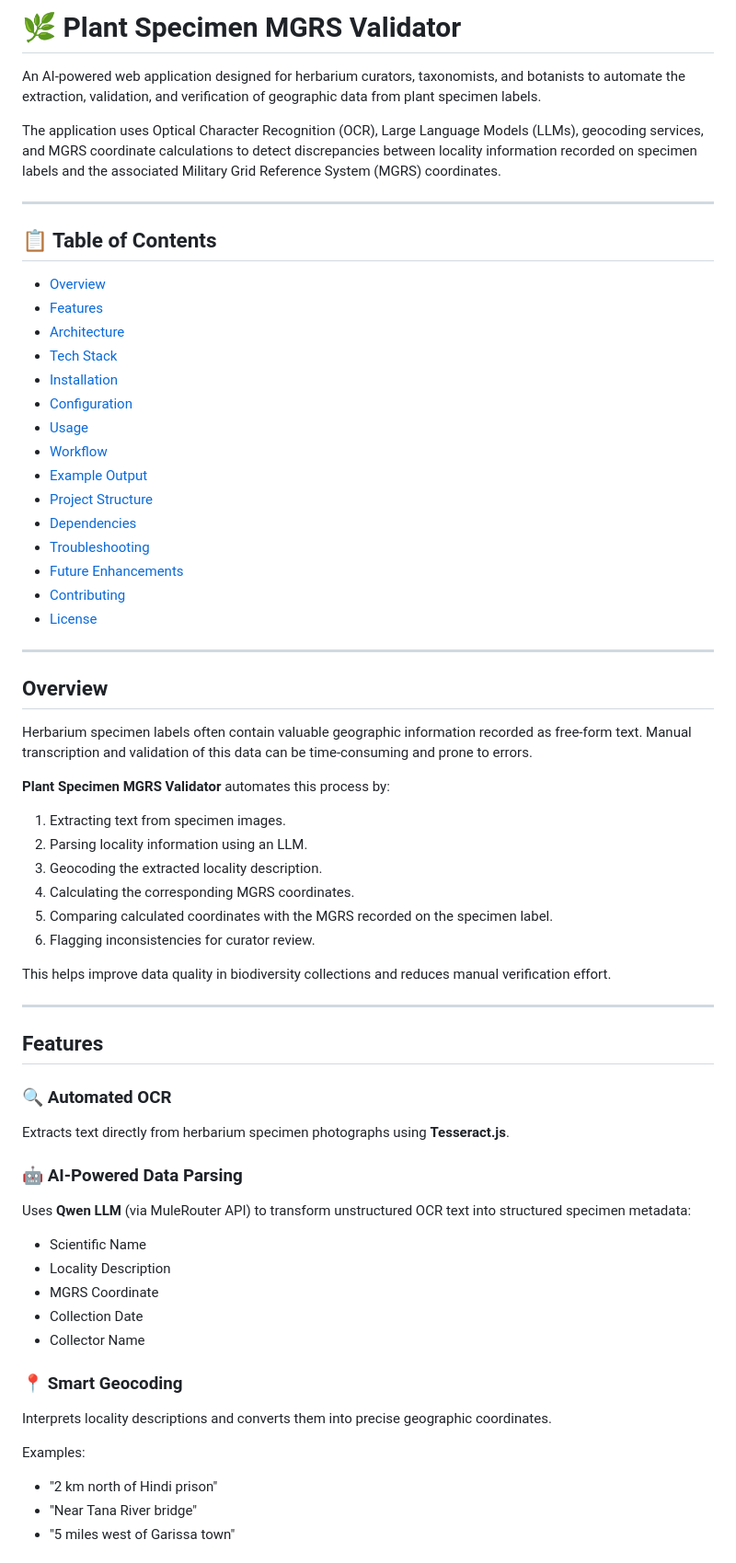
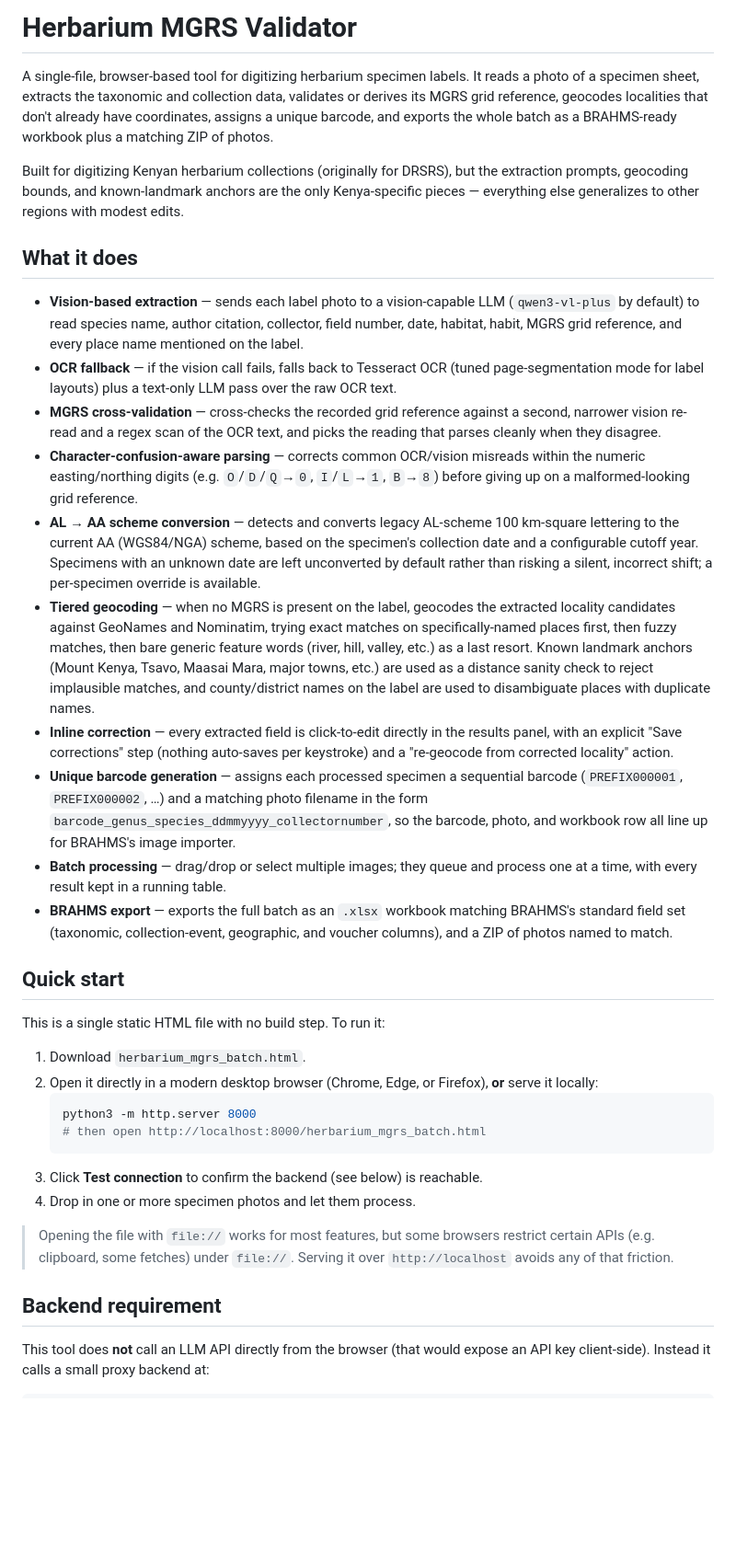
Before and after one commit to davy254/herbarium-workflow, a Markdown page: README.md, the part around one of its changes. Shown at 92% size. Drawn GitHub-style; blank space fills up the shorter version.

Commit message:
doc: updated README
Updated project name and description for herbarium MGRS validator. Added detailed features and usage instructions.

````diff
--- a/README.md
+++ b/README.md
@@ -1,71 +1,38 @@
-# 🌿 Plant Specimen MGRS Validator
+# Herbarium MGRS Validator
 
-An AI-powered web application designed for herbarium curators, taxonomists, and botanists to automate the extraction, validation, and verification of geographic data from plant specimen labels.
+A single-file, browser-based tool for digitizing herbarium specimen labels. It reads a photo of a specimen sheet, extracts the taxonomic and collection data, validates or derives its MGRS grid reference, geocodes localities that don't already have coordinates, assigns a unique barcode, and exports the whole batch as a BRAHMS-ready workbook plus a matching ZIP of photos.
 
-The application uses Optical Character Recognition (OCR), Large Language Models (LLMs), geocoding services, and MGRS coordinate calculations to detect discrepancies between locality information recorded on specimen labels and the associated Military Grid Reference System (MGRS) coordinates.
+Built for digitizing Kenyan herbarium collections (originally for DRSRS), but the extraction prompts, geocoding bounds, and known-landmark anchors are the only Kenya-specific pieces — everything else generalizes to other regions with modest edits.
 
----
+## What it does
 
-## 📋 Table of Contents
+- **Vision-based extraction** — sends each label photo to a vision-capable LLM (`qwen3-vl-plus` by default) to read species name, author citation, collector, field number, date, habitat, habit, MGRS grid reference, and every place name mentioned on the label.
+- **OCR fallback** — if the vision call fails, falls back to Tesseract OCR (tuned page-segmentation mode for label layouts) plus a text-only LLM pass over the raw OCR text.
+- **MGRS cross-validation** — cross-checks the recorded grid reference against a second, narrower vision re-read and a regex scan of the OCR text, and picks the reading that parses cleanly when they disagree.
+- **Character-confusion-aware parsing** — corrects common OCR/vision misreads within the numeric easting/northing digits (e.g. `O`/`D`/`Q`→`0`, `I`/`L`→`1`, `B`→`8`) before giving up on a malformed-looking grid reference.
+- **AL → AA scheme conversion** — detects and converts legacy AL-scheme 100 km-square lettering to the current AA (WGS84/NGA) scheme, based on the specimen's collection date and a configurable cutoff year. Specimens with an unknown date are left unconverted by default rather than risking a silent, incorrect shift; a per-specimen override is available.
+- **Tiered geocoding** — when no MGRS is present on the label, geocodes the extracted locality candidates against GeoNames and Nominatim, trying exact matches on specifically-named places first, then fuzzy matches, then bare generic feature words (river, hill, valley, etc.) as a last resort. Known landmark anchors (Mount Kenya, Tsavo, Maasai Mara, major towns, etc.) are used as a distance sanity check to reject implausible matches, and county/district names on the label are used to disambiguate places with duplicate names.
+- **Inline correction** — every extracted field is click-to-edit directly in the results panel, with an explicit "Save corrections" step (nothing auto-saves per keystroke) and a "re-geocode from corrected locality" action.
+- **Unique barcode generation** — assigns each processed specimen a sequential barcode (`PREFIX000001`, `PREFIX000002`, …) and a matching photo filename in the form `barcode_genus_species_ddmmyyyy_collectornumber`, so the barcode, photo, and workbook row all line up for BRAHMS's image importer.
+- **Batch processing** — drag/drop or select multiple images; they queue and process one at a time, with every result kept in a running table.
+- **BRAHMS export** — exports the full batch as an `.xlsx` workbook matching BRAHMS's standard field set (taxonomic, collection-event, geographic, and voucher columns), and a ZIP of photos named to match.
 
-- [Overview](#overview)
-- [Features](#features)
-- [Architecture](#architecture)
-- [Tech Stack](#tech-stack)
-- [Installation](#installation)
-- [Configuration](#configuration)
-- [Usage](#usage)
-- [Workflow](#workflow)
-- [Example Output](#example-output)
-- [Project Structure](#project-structure)
-- [Dependencies](#dependencies)
-- [Troubleshooting](#troubleshooting)
-- [Future Enhancements](#future-enhancements)
-- [Contributing](#contributing)
-- [License](#license)
+## Quick start
 
----
+This is a single static HTML file with no build step. To run it:
 
-## Overview
+1. Download `herbarium_mgrs_batch.html`.
+2. Open it directly in a modern desktop browser (Chrome, Edge, or Firefox), **or** serve it locally:
+   ```bash
+   python3 -m http.server 8000
+   # then open http://localhost:8000/herbarium_mgrs_batch.html
+   ```
+3. Click **Test connection** to confirm the backend (see below) is reachable.
+4. Drop in one or more specimen photos and let them process.
 
-Herbarium specimen labels often contain valuable geographic information recorded as free-form text. Manual transcription and validation of this data can be time-consuming and prone to errors.
+> Opening the file with `file://` works for most features, but some browsers restrict certain APIs (e.g. clipboard, some fetches) under `file://`. Serving it over `http://localhost` avoids any of that friction.
 
-**Plant Specimen MGRS Validator** automates this process by:
+## Backend requirement
 
-1. Extracting text from specimen images.
-2. Parsing locality information using an LLM.
-3. Geocoding the extracted locality description.
-4. Calculating the corresponding MGRS coordinates.
-5. Comparing calculated coordinates with the MGRS recorded on the specimen label.
-6. Flagging inconsistencies for curator review.
+This tool does **not** call an LLM API directly from the browser (that would expose an API key client-side). Instead it calls a small proxy backend at:
 
-This helps improve data quality in biodiversity collections and reduces manual verification effort.
-
----
-
-## Features
-
-### 🔍 Automated OCR
-
-Extracts text directly from herbarium specimen photographs using **Tesseract.js**.
-
-### 🤖 AI-Powered Data Parsing
-
-Uses **Qwen LLM** (via MuleRouter API) to transform unstructured OCR text into structured specimen metadata:
-
-- Scientific Name
-- Locality Description
-- MGRS Coordinate
-- Collection Date
-- Collector Name
-
-### 📍 Smart Geocoding
-
-Interprets locality descriptions and converts them into precise geographic coordinates.
-
-Examples:
-
-- "2 km north of Hindi prison"
-- "Near Tana River bridge"
-- "5 miles west of Garissa town"
-
````
Also changed, not shown: other parts of README.md (+60 -355 lines).
